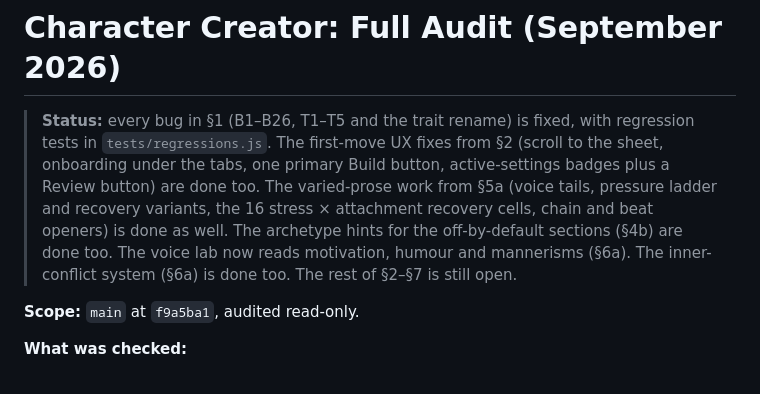
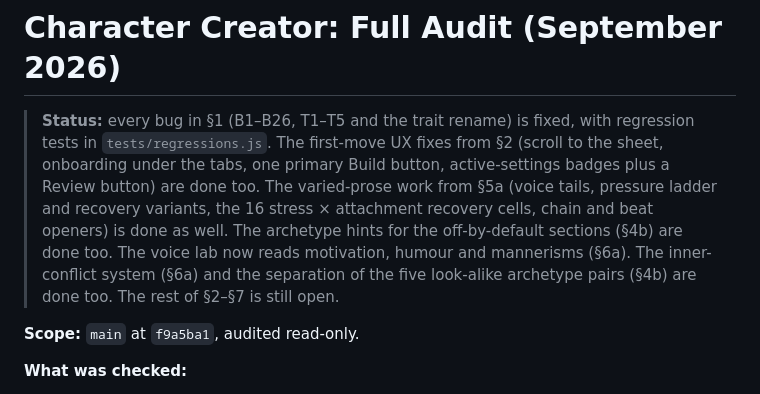
Before and after one commit to icamcmusic-ship-it/character-creator, a Markdown page: docs/AUDIT-2026-09.md, the part around the change. Drawn GitHub-style.

Commit message:
Audit doc: mark the look-alike pair separation done
Co-Authored-By: Claude Sonnet 5.5 <noreply@anthropic.com>
Claude-Session: https://claude.ai/code/session_0118HQrLXVp7AmtMSgY3MWgz

```diff
--- a/docs/AUDIT-2026-09.md
+++ b/docs/AUDIT-2026-09.md
@@ -1,6 +1,6 @@
 # Character Creator: Full Audit (September 2026)
 
-> **Status:** every bug in §1 (B1–B26, T1–T5 and the trait rename) is fixed, with regression tests in `tests/regressions.js`. The first-move UX fixes from §2 (scroll to the sheet, onboarding under the tabs, one primary Build button, active-settings badges plus a Review button) are done too. The varied-prose work from §5a (voice tails, pressure ladder and recovery variants, the 16 stress × attachment recovery cells, chain and beat openers) is done as well. The archetype hints for the off-by-default sections (§4b) are done too. The voice lab now reads motivation, humour and mannerisms (§6a). The inner-conflict system (§6a) is done too. The rest of §2–§7 is still open.
+> **Status:** every bug in §1 (B1–B26, T1–T5 and the trait rename) is fixed, with regression tests in `tests/regressions.js`. The first-move UX fixes from §2 (scroll to the sheet, onboarding under the tabs, one primary Build button, active-settings badges plus a Review button) are done too. The varied-prose work from §5a (voice tails, pressure ladder and recovery variants, the 16 stress × attachment recovery cells, chain and beat openers) is done as well. The archetype hints for the off-by-default sections (§4b) are done too. The voice lab now reads motivation, humour and mannerisms (§6a). The inner-conflict system (§6a) and the separation of the five look-alike archetype pairs (§4b) are done too. The rest of §2–§7 is still open.
 
 **Scope:** `main` at `f9a5ba1`, audited read-only.
 
```
